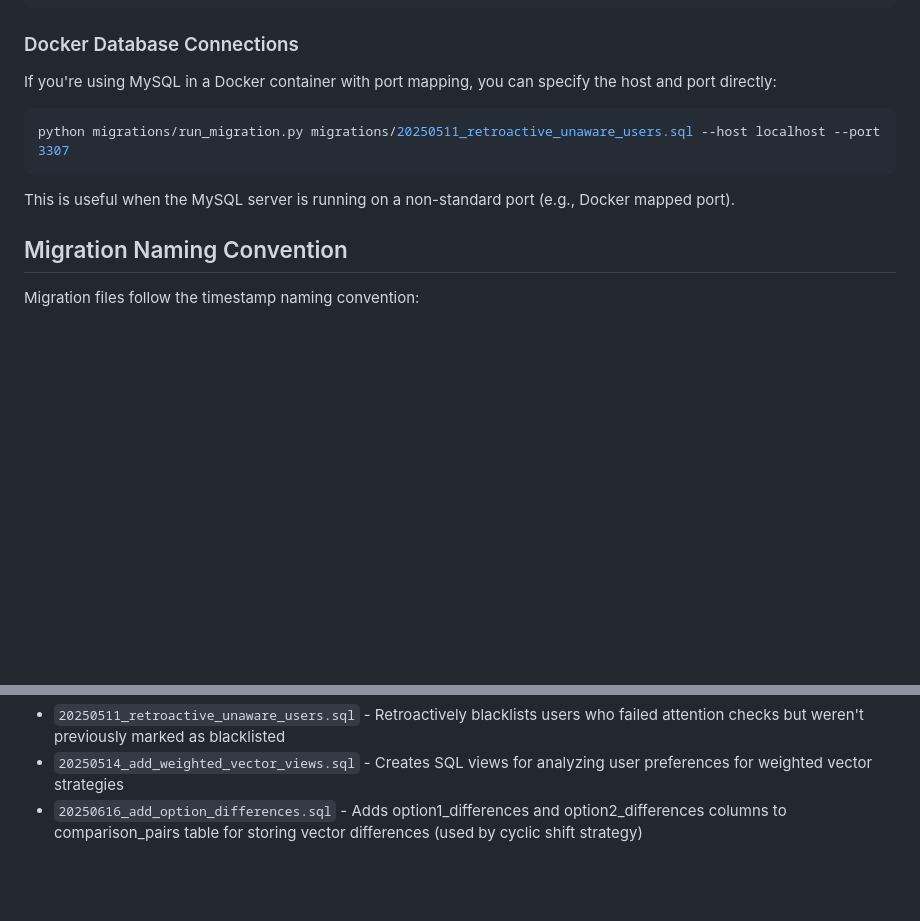
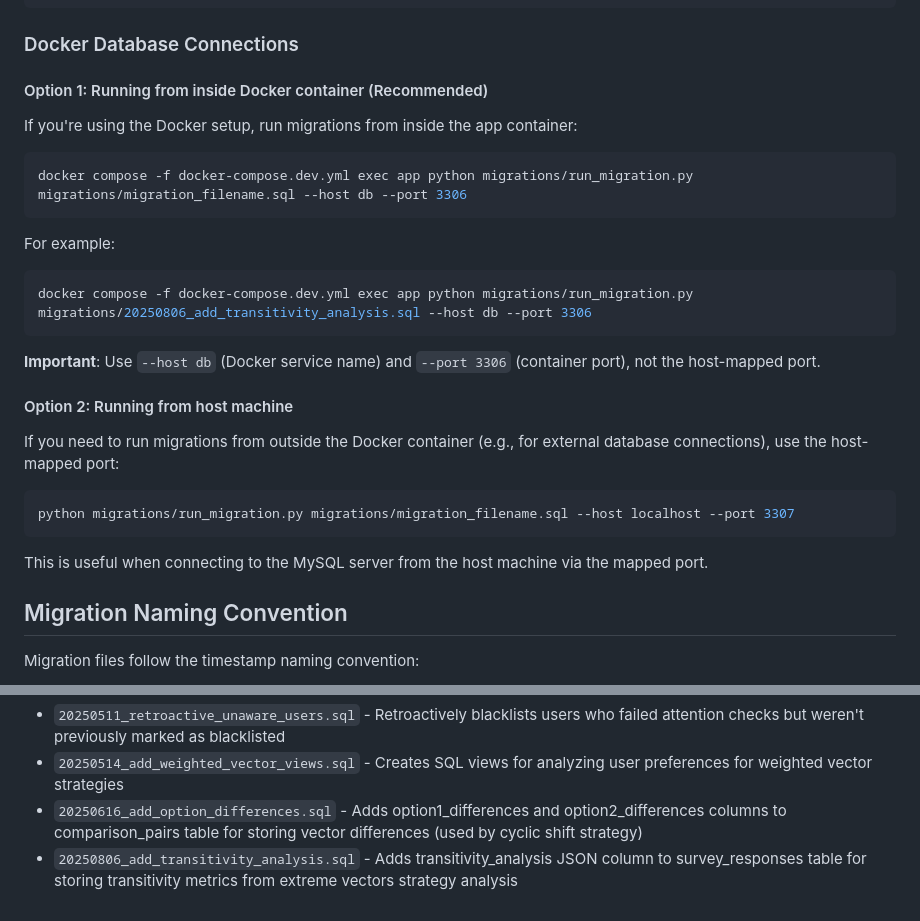
Before and after one commit to ariel-research/budget-survey, a Markdown page: migrations/README.md, 2 parts joined by grey strips. Rendered like a GitHub page; blank space fills up the shorter version.

````diff
--- a/migrations/README.md
+++ b/migrations/README.md
@@ -38,13 +38,28 @@ python migrations/run_migration.py --test-only migrations/migration_filename.sql
 
 ### Docker Database Connections
 
-If you're using MySQL in a Docker container with port mapping, you can specify the host and port directly:
+#### Option 1: Running from inside Docker container (Recommended)
+If you're using the Docker setup, run migrations from inside the app container:
 
 ```bash
-python migrations/run_migration.py migrations/20250511_retroactive_unaware_users.sql --host localhost --port 3307
+docker compose -f docker-compose.dev.yml exec app python migrations/run_migration.py migrations/migration_filename.sql --host db --port 3306
 ```
 
-This is useful when the MySQL server is running on a non-standard port (e.g., Docker mapped port).
+For example:
+```bash
+docker compose -f docker-compose.dev.yml exec app python migrations/run_migration.py migrations/20250806_add_transitivity_analysis.sql --host db --port 3306
+```
+
+**Important**: Use `--host db` (Docker service name) and `--port 3306` (container port), not the host-mapped port.
+
+#### Option 2: Running from host machine
+If you need to run migrations from outside the Docker container (e.g., for external database connections), use the host-mapped port:
+
+```bash
+python migrations/run_migration.py migrations/migration_filename.sql --host localhost --port 3307
+```
+
+This is useful when connecting to the MySQL server from the host machine via the mapped port.
 
 ## Migration Naming Convention
 
@@ -69,3 +84,4 @@ In chronological order:
 - `20250511_retroactive_unaware_users.sql` - Retroactively blacklists users who failed attention checks but weren't previously marked as blacklisted
 - `20250514_add_weighted_vector_views.sql` - Creates SQL views for analyzing user preferences for weighted vector strategies
 - `20250616_add_option_differences.sql` - Adds option1_differences and option2_differences columns to comparison_pairs table for storing vector differences (used by cyclic shift strategy)
+- `20250806_add_transitivity_analysis.sql` - Adds transitivity_analysis JSON column to survey_responses table for storing transitivity metrics from extreme vectors strategy analysis
````
Also changed, not shown: README.md (+14 -0 lines), docs/db_schema_diagram.png, 9 other files.
